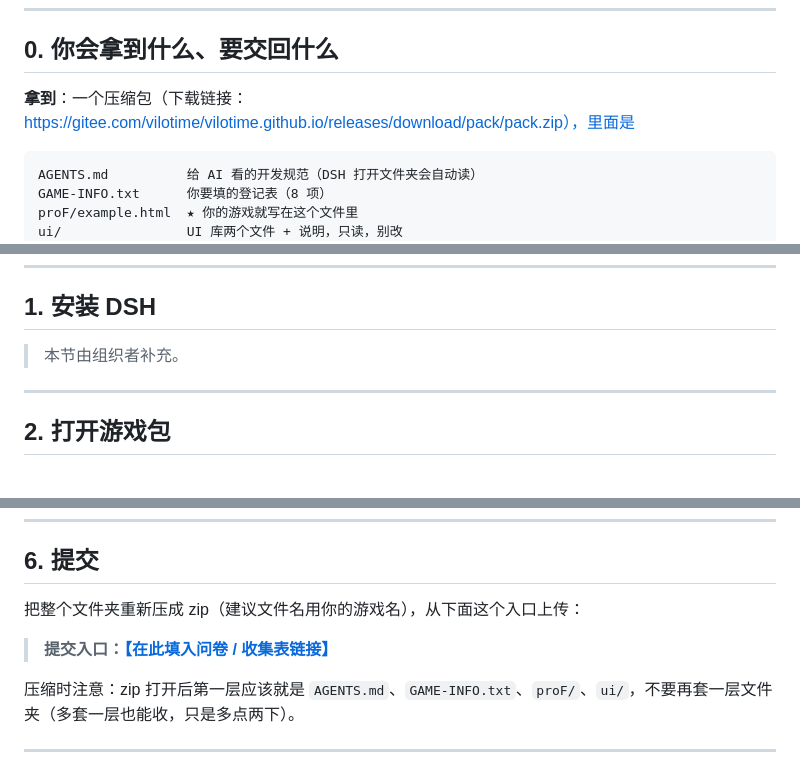
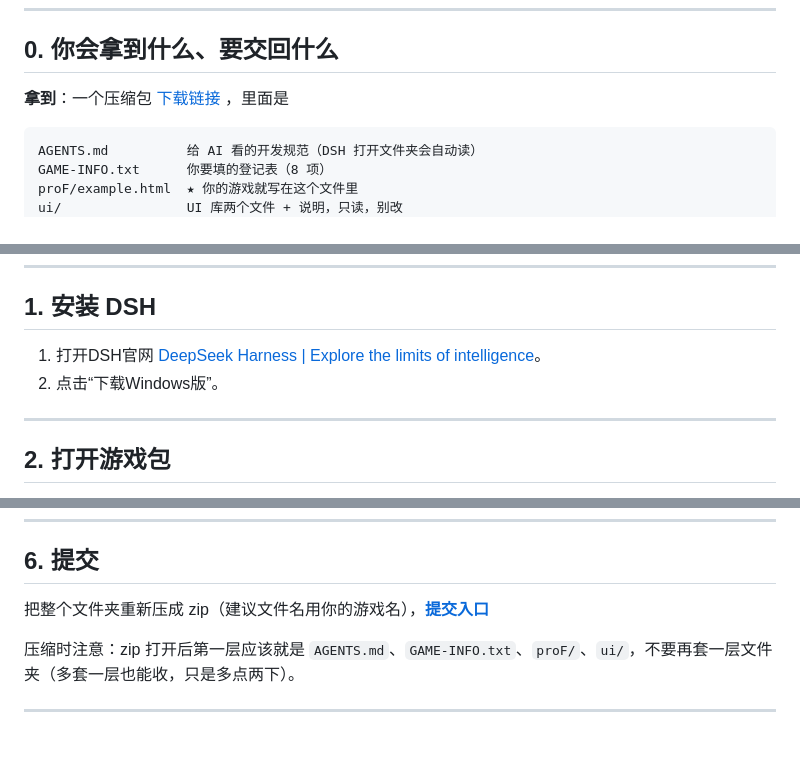
Before and after one commit to vilotime/games, a Markdown page: AI辅助编程说明.md, 3 parts joined by grey strips. Rendered like a GitHub page; blank space fills up the shorter version.

Commit message:
修改提示

````diff
--- a/AI辅助编程说明.md
+++ b/AI辅助编程说明.md
@@ -8,7 +8,7 @@
 
 ## 0. 你会拿到什么、要交回什么
 
-**拿到**：一个压缩包（下载链接：https://gitee.com/vilotime/vilotime.github.io/releases/download/pack/pack.zip），里面是
+**拿到**：一个压缩包 [下载链接](https://gitee.com/vilotime/pack/releases/download/v1.0/pack.zip) ，里面是
 
 ```
 AGENTS.md          给 AI 看的开发规范（DSH 打开文件夹会自动读）
@@ -32,9 +32,8 @@ ui/                UI 库两个文件 + 说明，只读，别改
 
 ## 1. 安装 DSH
 
-> 本节由组织者补充。
-
-<!-- 组织者补充位置：下载地址、安装步骤、首次启动要不要登录、怎么把文件夹作为工作区打开 -->
+1. 打开DSH官网 [DeepSeek Harness | Explore the limits of intelligence](https://www.deepseek.com/en/harness/)。
+2. 点击“下载Windows版”。
 
 ---
 
@@ -159,21 +158,7 @@ ui/                UI 库两个文件 + 说明，只读，别改
 
 ## 6. 提交
 
-把整个文件夹重新压成 zip（建议文件名用你的游戏名），从下面这个入口上传：
-
-> **提交入口：[【在此填入问卷 / 收集表链接】](#)**
-
-<!-- 组织者补充：
-     1) 把上面【】里的文字和括号里的 # 一起替换成问卷链接，例如 [打开提交问卷](https://example.com/form)。
-     2) 问卷建议题目：
-        · 游戏名（与 GAME-INFO.txt 第 2 项一致）
-        · 联系方式（可选，方便退回修改）
-        · 上传文件（限 1 个 zip）
-     3) 如果问卷不支持上传文件，就把上面那句改成：
-        "上传到网盘后，把分享链接填进问卷"。
-     4) 收到 zip 后按 README 的「加一款游戏」合并：把 proF/ 里那个 HTML 复制进本站 proF/，
-        照 GAME-INFO.txt 在 games.json 加一行，跑一次 node tools/export-games.js --check。
--->
+把整个文件夹重新压成 zip（建议文件名用你的游戏名），**[提交入口](https://www.wjx.top/vm/YmnQrqu.aspx# )**
 
 压缩时注意：zip 打开后第一层应该就是 `AGENTS.md`、`GAME-INFO.txt`、`proF/`、`ui/`，不要再套一层文件夹（多套一层也能收，只是多点两下）。
 
````
